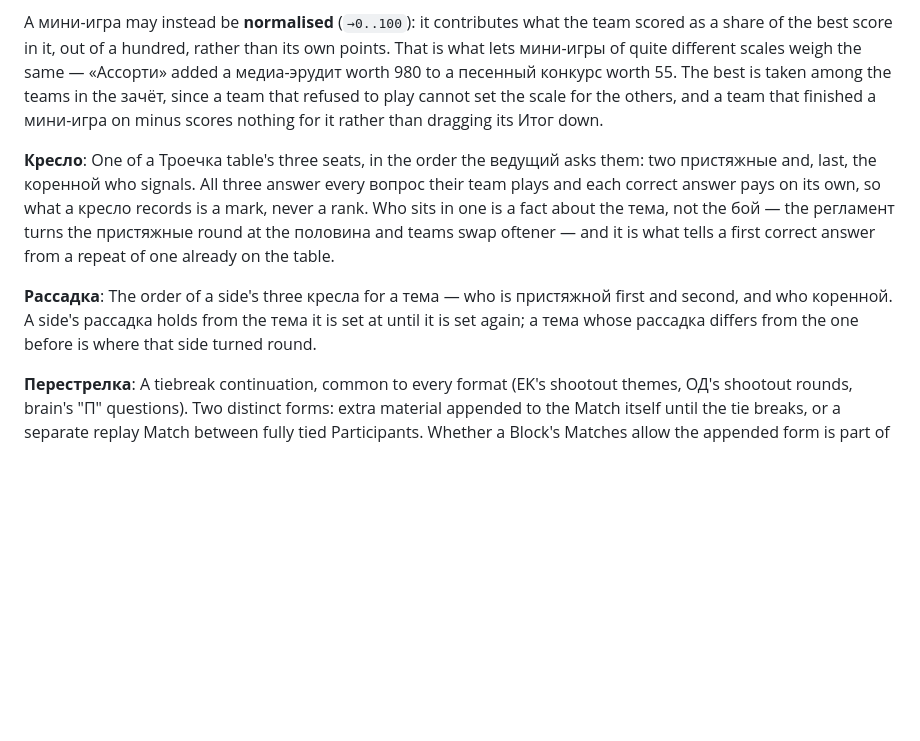
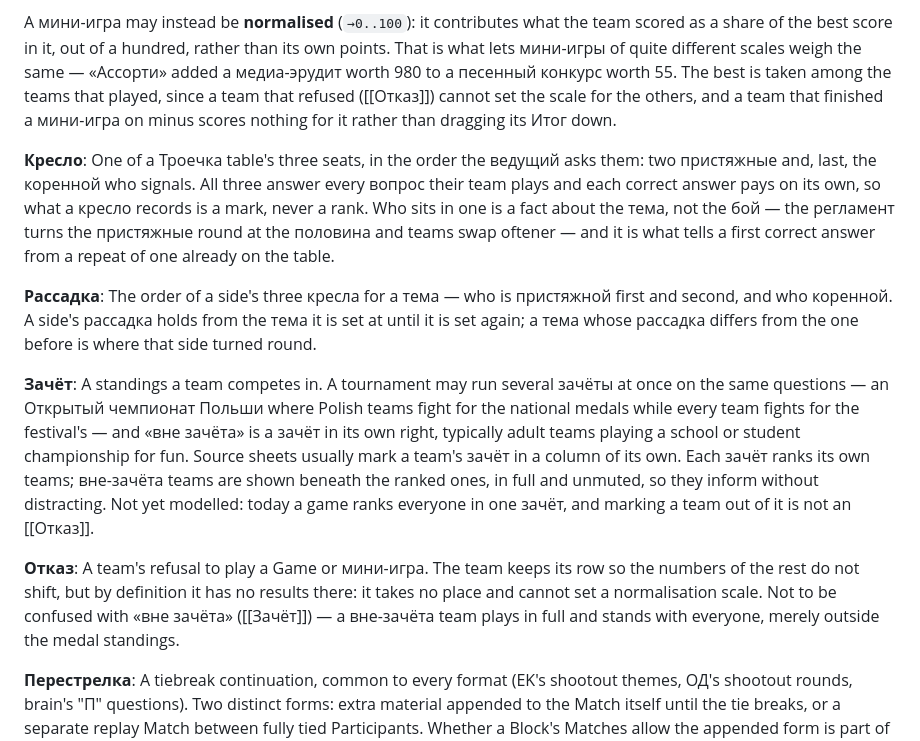
Before and after one commit to alexander-pecheny/dopesuite, a Markdown page: dope/CONTEXT.md, the part around the change. GitHub-like rendering; blank space fills up the shorter version.

Commit message:
glossary: Зачёт and Отказ are different facts
Co-Authored-By: Claude Fable 5 <noreply@anthropic.com>
Claude-Session: https://claude.ai/code/session_01EnUXwnidhiXpukCrtei8NF

```diff
--- a/dope/CONTEXT.md
+++ b/dope/CONTEXT.md
@@ -119,8 +119,8 @@ A мини-игра may instead be **normalised** (`→0..100`): it contributes
 team scored as a share of the best score in it, out of a hundred, rather than
 its own points. That is what lets мини-игры of quite different scales weigh the
 same — «Ассорти» added a медиа-эрудит worth 980 to a песенный конкурс worth 55.
-The best is taken among the teams in the зачёт, since a team that refused to
-play cannot set the scale for the others, and a team that finished a мини-игра
+The best is taken among the teams that played, since a team that refused
+([[Отказ]]) cannot set the scale for the others, and a team that finished a мини-игра
 on minus scores nothing for it rather than dragging its Итог down.
 
 **Кресло**:
@@ -138,6 +138,24 @@ second, and who коренной. A side's рассадка holds from the те
 until it is set again; a тема whose рассадка differs from the one before is
 where that side turned round.
 
+**Зачёт**:
+A standings a team competes in. A tournament may run several зачёты at once on
+the same questions — an Открытый чемпионат Польши where Polish teams fight for
+the national medals while every team fights for the festival's — and «вне
+зачёта» is a зачёт in its own right, typically adult teams playing a school or
+student championship for fun. Source sheets usually mark a team's зачёт in a
+column of its own. Each зачёт ranks its own teams; вне-зачёта teams are shown
+beneath the ranked ones, in full and unmuted, so they inform without
+distracting. Not yet modelled: today a game ranks everyone in one зачёт, and
+marking a team out of it is not an [[Отказ]].
+
+**Отказ**:
+A team's refusal to play a Game or мини-игра. The team keeps its row so the
+numbers of the rest do not shift, but by definition it has no results there:
+it takes no place and cannot set a normalisation scale. Not to be confused
+with «вне зачёта» ([[Зачёт]]) — a вне-зачёта team plays in full and stands
+with everyone, merely outside the medal standings.
+
 **Перестрелка**:
 A tiebreak continuation, common to every format (EK's shootout themes, ОД's shootout rounds, brain's "П" questions). Two distinct forms: extra material appended to the Match itself until the tie breaks, or a separate replay Match between fully tied Participants. Whether a Block's Matches allow the appended form is part of that Block's rules — regulations differ per tournament.
 
```
